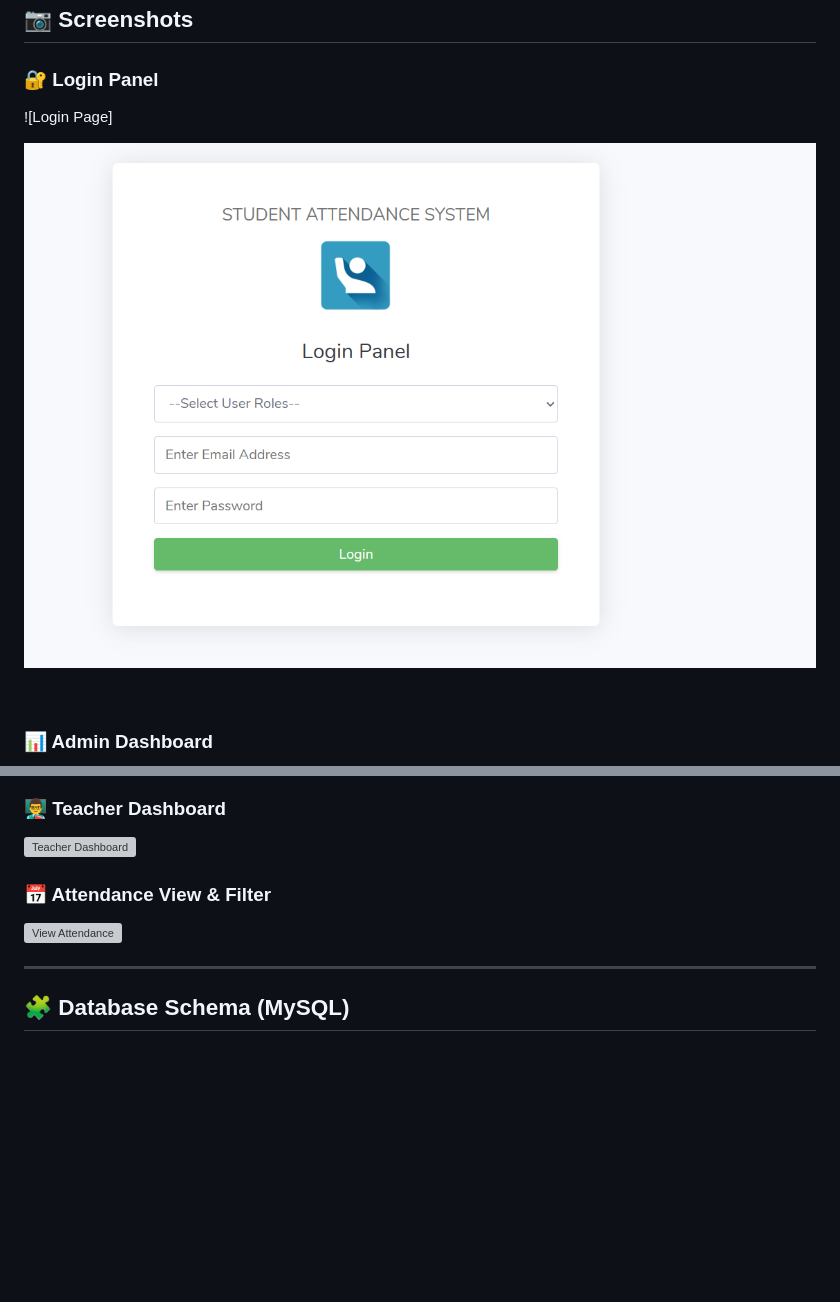
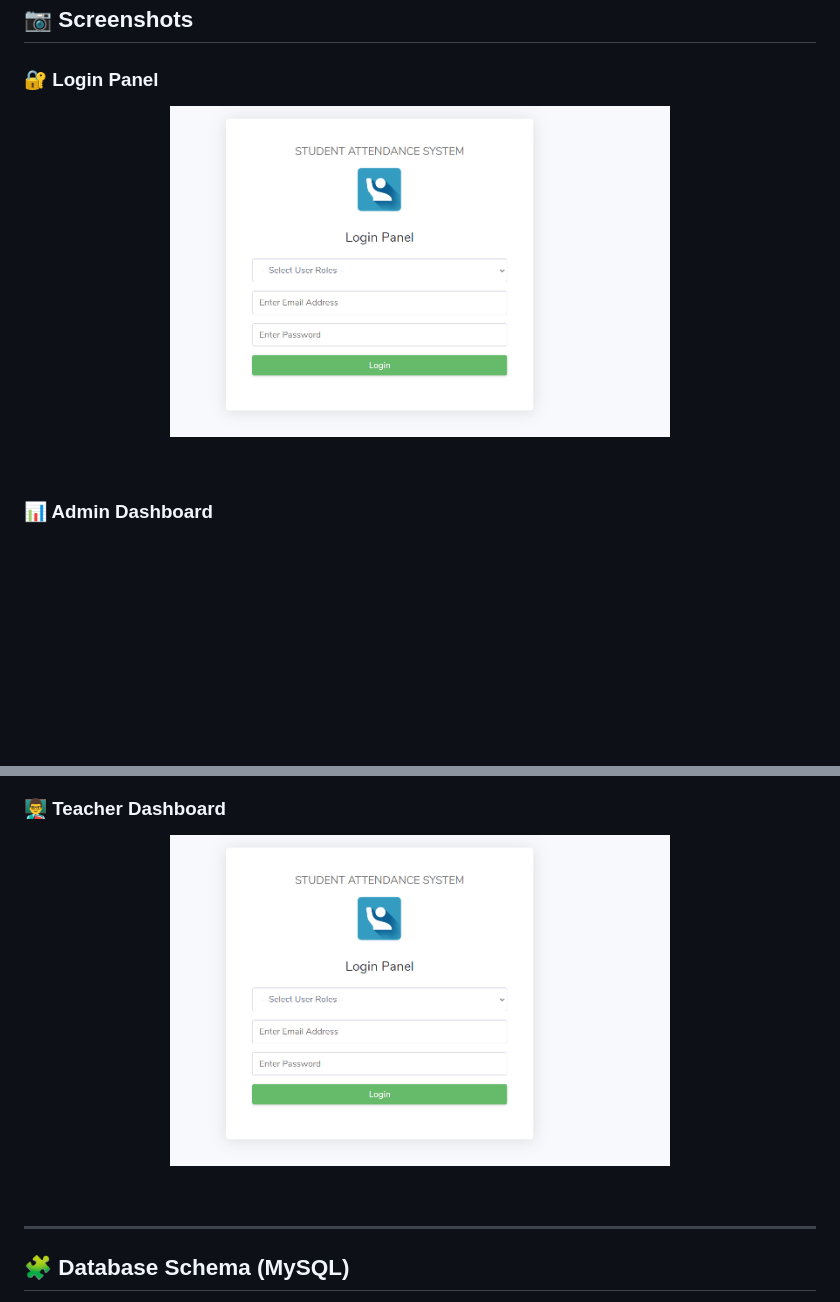
Before and after one commit to Megha-Ashok/Smart_Attendance_System, a Markdown page: README.md, 2 parts joined by grey strips. Drawn GitHub-style; blank space fills up the shorter version; grey boxes are pictures that could not be loaded.

```diff
--- a/README.md
+++ b/README.md
@@ -60,8 +60,8 @@ This system simulates real-world implementation for schools, colleges, or any ac
 ## 📷 Screenshots
 
 ### 🔐 Login Panel
-![Login Page]<p align="center">
-  <img src="Screenshot%202025-07-07%20100453.png" width="800"/>
+<p align="center">
+  <img src="Screenshot%202025-07-07%20100453.png" width="500"/>
 </p><br>
 
 ### 📊 Admin Dashboard
@@ -69,9 +71,8 @@ This system simulates real-world implementation for schools, colleges, or any ac
 
 ### 👨‍🏫 Teacher Dashboard
-![Teacher Dashboard](./screenshots/teacher-dashboard.png)
-
-### 📅 Attendance View & Filter
-![View Attendance](./screenshots/view-attendance.png)
+<p align="center">
+  <img src="Screenshot%202025-07-07%20100453.png" width="500"/>
+</p><br>
 
 ---
 
```
Also changed, not shown: other parts of README.md (+3 -1 lines).
